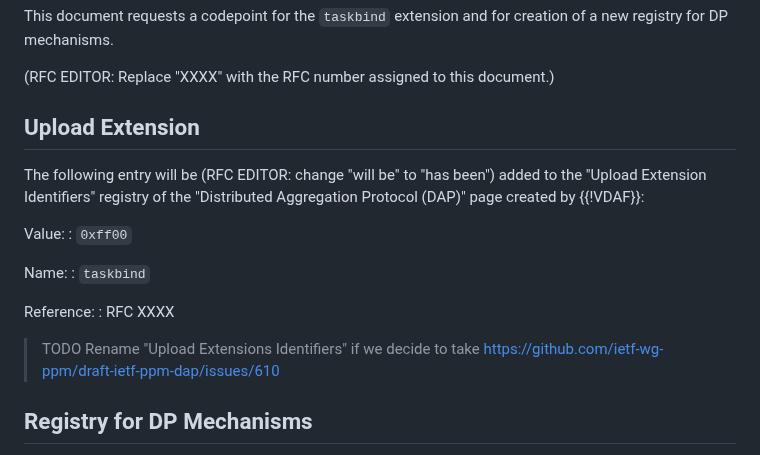
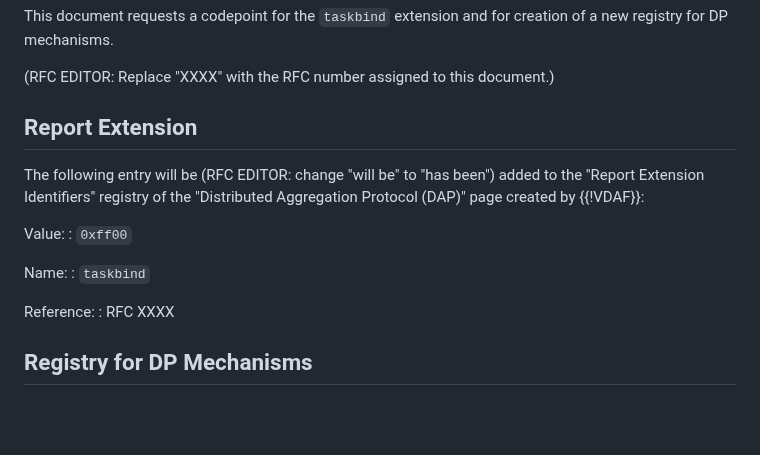
Before and after one commit to ietf-wg-ppm/draft-ietf-ppm-dap-taskprov, a Markdown page: draft-ietf-ppm-dap-taskprov.md, the part around the change. GitHub-like rendering; blank space fills up the shorter version.

Commit message:
SQUASH "upload extension" -> "report extension"

```diff
--- a/draft-ietf-ppm-dap-taskprov.md
+++ b/draft-ietf-ppm-dap-taskprov.md
@@ -608,10 +608,10 @@ creation of a new registry for DP mechanisms.
 
 (RFC EDITOR: Replace "XXXX" with the RFC number assigned to this document.)
 
-## Upload Extension
+## Report Extension
 
 The following entry will be (RFC EDITOR: change "will be" to "has been") added
-to the "Upload Extension Identifiers" registry of the "Distributed Aggregation
+to the "Report Extension Identifiers" registry of the "Distributed Aggregation
 Protocol (DAP)" page created by {{!VDAF}}:
 
 Value:
@@ -622,9 +622,6 @@ Name:
 
 Reference:
 : RFC XXXX
-
-> TODO Rename "Upload Extensions Identifiers" if we decide to take
-> https://github.com/ietf-wg-ppm/draft-ietf-ppm-dap/issues/610
 
 ## Registry for DP Mechanisms
 
```
